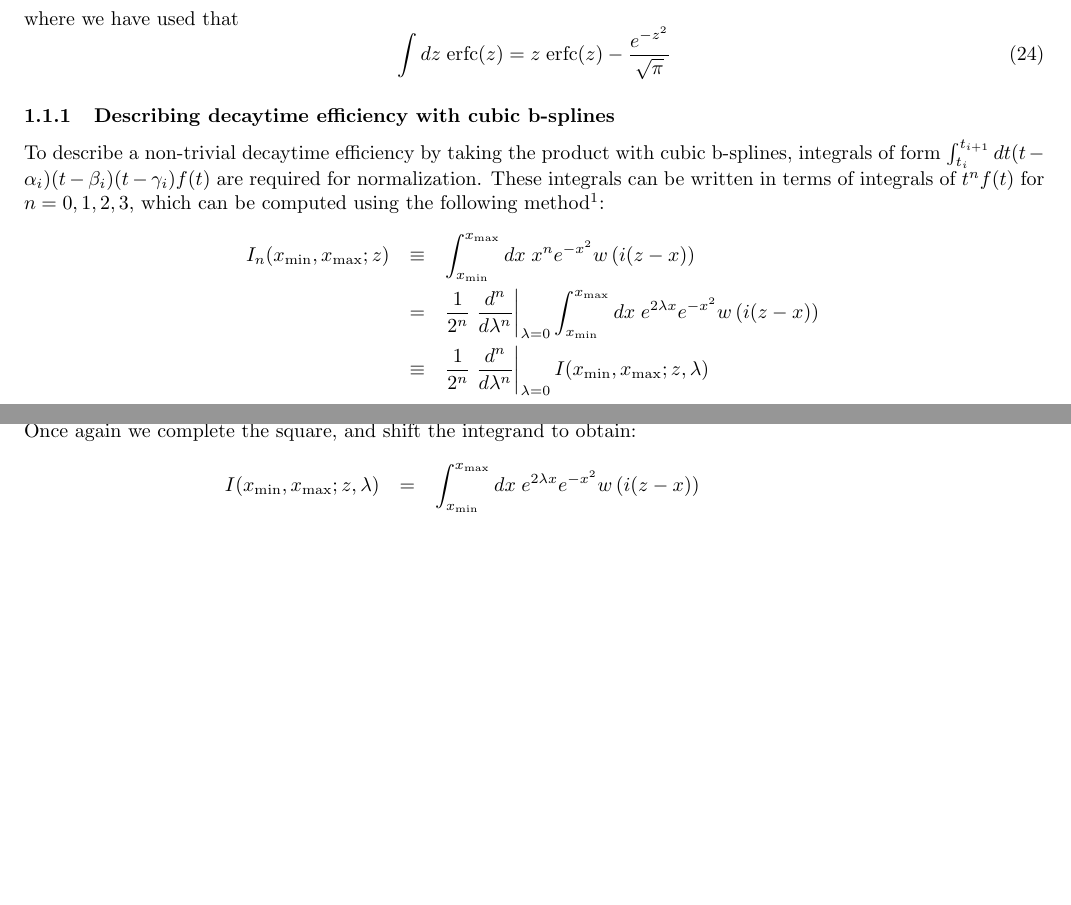
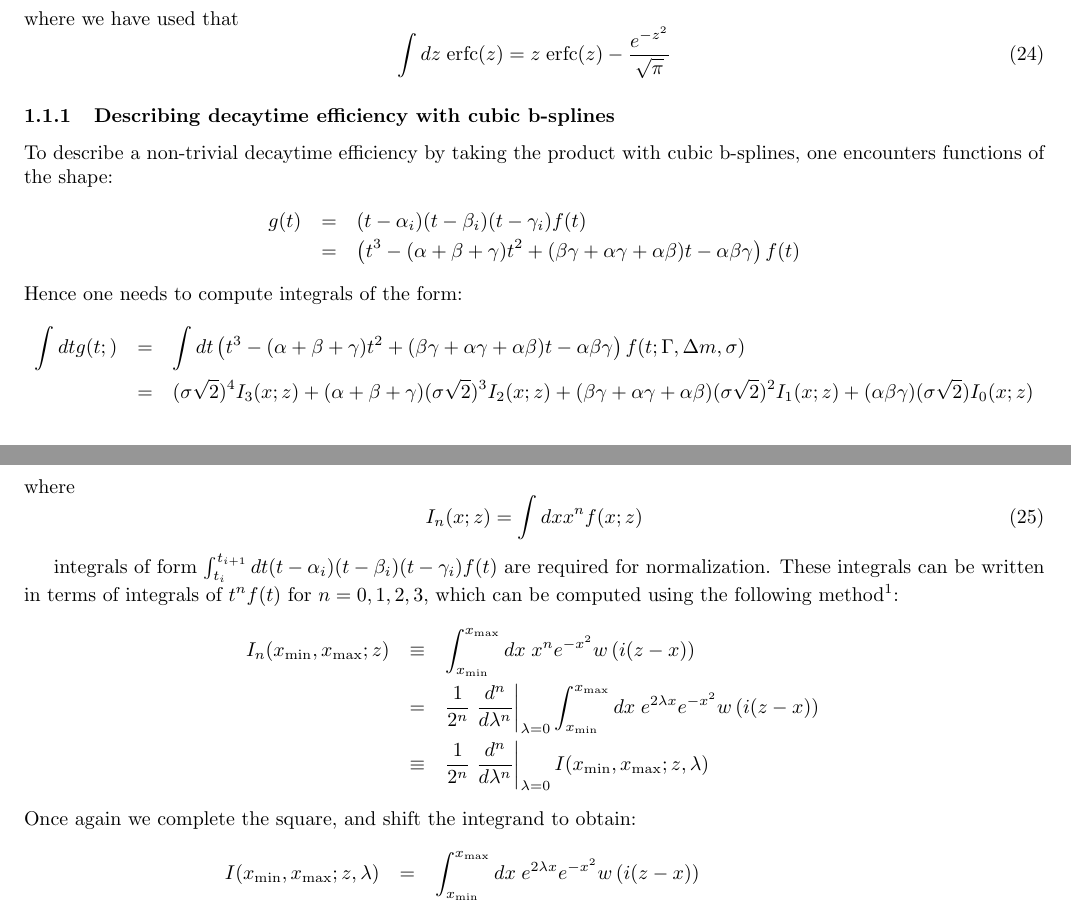
Before and after one commit to GerhardRaven/P2VV, a LaTeX document (jpsiphi.tex): two parts of pages 3 and 4 of 20 before the commit and two parts of pages 3 and 4 of 21 after it, joined at a grey line, cut so that both start at the same text, the shorter picture padded with empty space. Compiled offline with pdfLaTeX.

```diff
--- a/jpsiphi.tex
+++ b/jpsiphi.tex
@@ -192,7 +192,35 @@
 \end{equation}
 
 \subsubsection{Describing decaytime efficiency with cubic b-splines}
-To describe a non-trivial decaytime efficiency by taking the product with cubic b-splines,
+
+
+To describe a non-trivial decaytime efficiency by taking the product with cubic b-splines, one encounters functions of the shape:
+\begin{eqnarray*}
+     g(t) &=& (t-\alpha_i)(t-\beta_i)(t-\gamma_i) f(t)
+\\        &=& \left( t^3 - (\alpha+\beta+\gamma)t^2 + (\beta\gamma+\alpha\gamma+\alpha\beta)t - \alpha\beta\gamma \right) f(t)
+\end{eqnarray*}
+Hence one needs to compute integrals of the form:
+\begin{eqnarray*}
+  \int dt g(t;)  &=& \int dt \left( t^3 - (\alpha+\beta+\gamma)t^2 + (\beta\gamma+\alpha\gamma+\alpha\beta)t - \alpha\beta\gamma \right) f(t;\Gamma,\Delta m,\sigma)
+%\\   &=& \sqrt{2}\sigma \int dx \left(   (\sqrt{2}\sigma x )^3
+%                                      - (\alpha+\beta+\gamma) ( \sqrt{2}\sigma x)^2
+%                                      + (\beta\gamma+\alpha\gamma+\alpha\beta) ( \sqrt{2}\sigma t  )
+%                                      - \alpha\beta\gamma
+%                              \right) f(x;z)
+%\\&=&  (\sqrt{2}\sigma)^4                                          \int dx x^3 f(x;z)
+%\\&+&  (\sqrt{2}\sigma)^3 (\alpha+\beta+\gamma)                    \int dx x^2 f(x;z)
+%\\&+&  (\sqrt{2}\sigma)^2 (\beta\gamma+\alpha\gamma+\alpha\beta)   \int dx x f(x;z)
+%\\&+&  (\sqrt{2}\sigma)   (\alpha\beta\gamma)                      \int dx  f(x;z)
+\\&=&                                          (\sigma\sqrt{2})^4   I_3(x;z)
+     + (\alpha+\beta+\gamma)                   (\sigma\sqrt{2})^3   I_2(x;z)
+     + (\beta\gamma+\alpha\gamma+\alpha\beta)  (\sigma\sqrt{2})^2   I_1(x;z)
+     + (\alpha\beta\gamma)                     (\sigma\sqrt{2})     I_0(x;z)
+\end{eqnarray*}
+where
+\begin{equation}
+   I_n(x;z) = \int dx x^n f(x;z)
+\end{equation}
+
 integrals of form $\int_{t_i}^{t_{i+1}} dt (t-\alpha_i)(t-\beta_i)(t-\gamma_i) f(t)$ are required for normalization.
 These integrals can be written in terms of integrals of $t^nf(t)$ for $n=0,1,2,3$, which can be computed
 using the following method\footnote{Manuel Schiller, private communication}:
```
Also changed, not shown: 1 other file.
